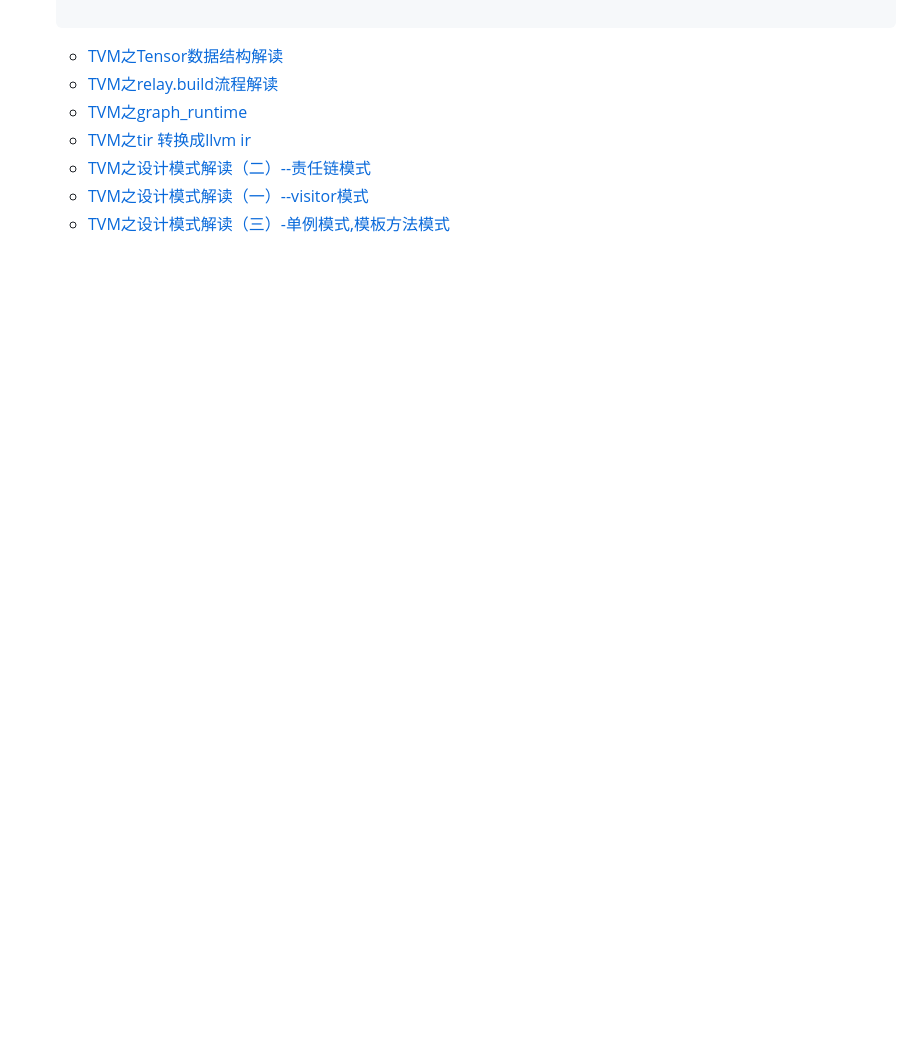
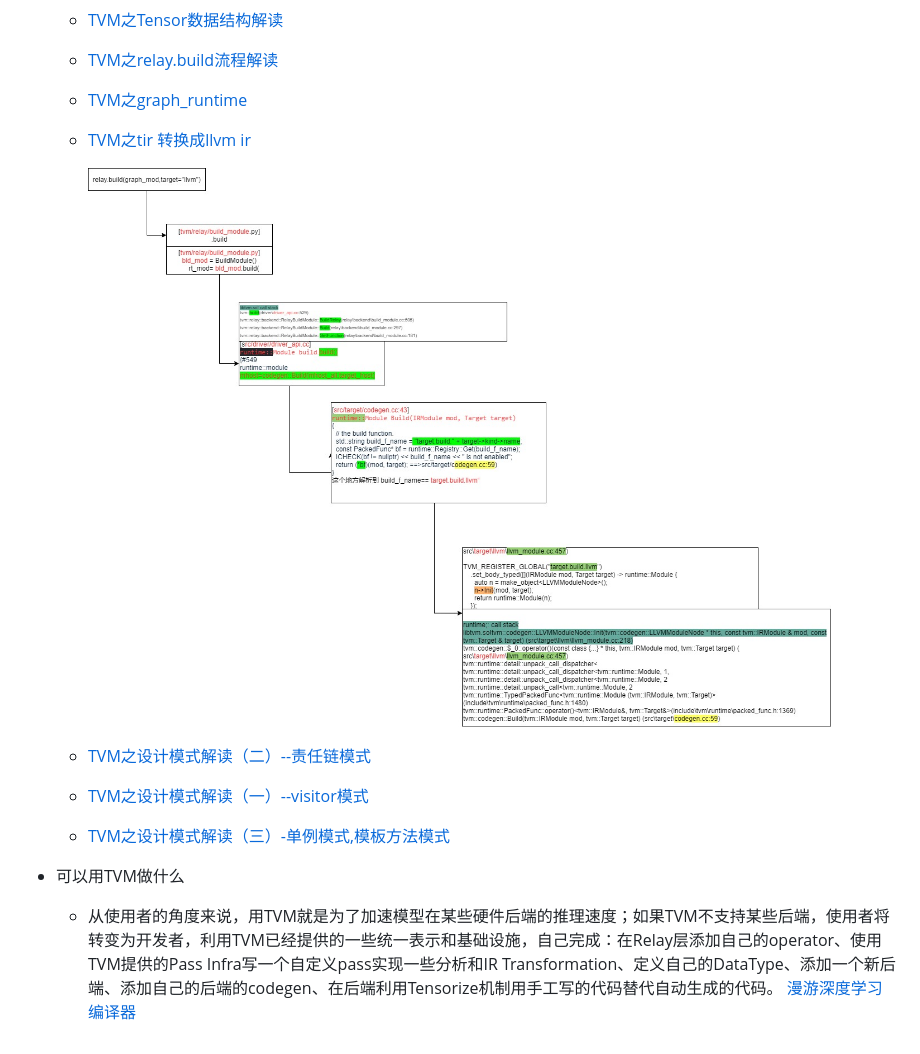
Before and after one commit to xqch1983/-xqch1983.github.io, a Markdown page: TVM_note.md, the part around the change. GitHub-like rendering; pictures changed too: tvm-relay-build-process.jpg (added); blank space fills up the shorter version.

Commit message:
update relay.build process call diagram.

```diff
--- a/TVM_note.md
+++ b/TVM_note.md
@@ -51,6 +51,15 @@
     + [TVM之relay.build流程解读](https://zhuanlan.zhihu.com/p/348696198)
     + [TVM之graph_runtime](https://zhuanlan.zhihu.com/p/345085746)
     + [TVM之tir 转换成llvm ir]()
+
+
+        ![tvm_relay_build_process](./tvm-relay-build-process.jpg)
+
+
     + [TVM之设计模式解读（二）--责任链模式]()
     + [TVM之设计模式解读（一）--visitor模式]()
     + [TVM之设计模式解读（三）-单例模式,模板方法模式]()
+
+* 可以用TVM做什么
+    + 从使用者的角度来说，用TVM就是为了加速模型在某些硬件后端的推理速度；如果TVM不支持某些后端，使用者将转变为开发者，利用TVM已经提供的一些统一表示和基础设施，自己完成：在Relay层添加自己的operator、使用TVM提供的Pass Infra写一个自定义pass实现一些分析和IR Transformation、定义自己的DataType、添加一个新后端、添加自己的后端的codegen、在后端利用Tensorize机制用手工写的代码替代自动生成的代码。
+    [漫游深度学习编译器](https://zhuanlan.zhihu.com/p/381324332)
```
Also changed, not shown: 1 other file.
